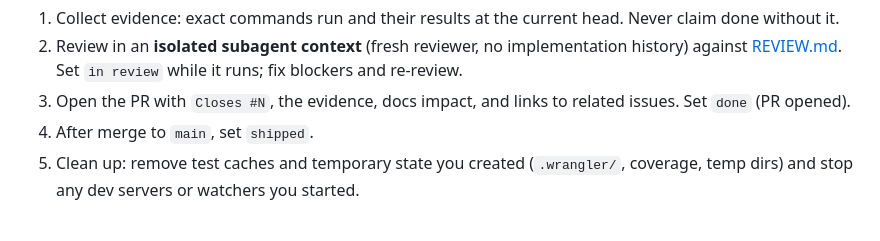
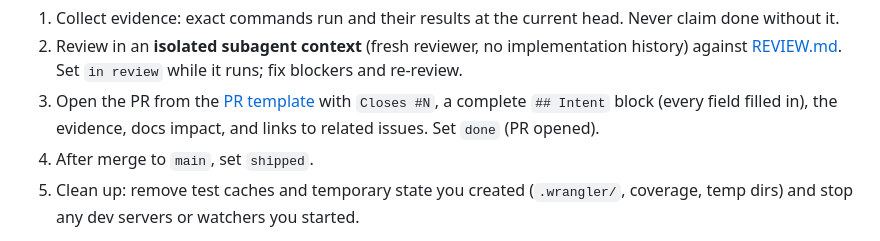
Before and after one commit to bestagentkits/ak-vault, a Markdown page: AGENTS.md, the part around the change. GitHub-like rendering.

```diff
--- a/AGENTS.md
+++ b/AGENTS.md
@@ -109,8 +109,9 @@ Issues are the coordination surface. Labels: `in progress`, `blocked`, `in revie
 2. Review in an **isolated subagent context** (fresh reviewer, no implementation
    history) against [REVIEW.md](./REVIEW.md). Set `in review` while it runs; fix
    blockers and re-review.
-3. Open the PR with `Closes #N`, the evidence, docs impact, and links to related
-   issues. Set `done` (PR opened).
+3. Open the PR from the [PR template](./.github/pull_request_template.md) with
+   `Closes #N`, a complete `## Intent` block (every field filled in), the evidence,
+   docs impact, and links to related issues. Set `done` (PR opened).
 4. After merge to `main`, set `shipped`.
 5. Clean up: remove test caches and temporary state you created (`.wrangler/`,
    coverage, temp dirs) and stop any dev servers or watchers you started.
```
Also changed, not shown: .github/pull_request_template.md (added, +23 -0 lines).
